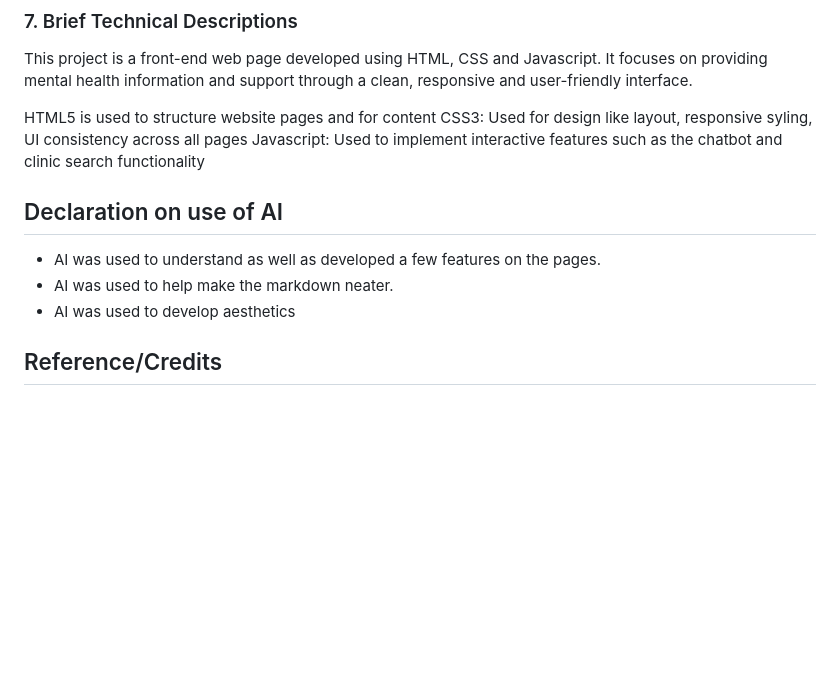
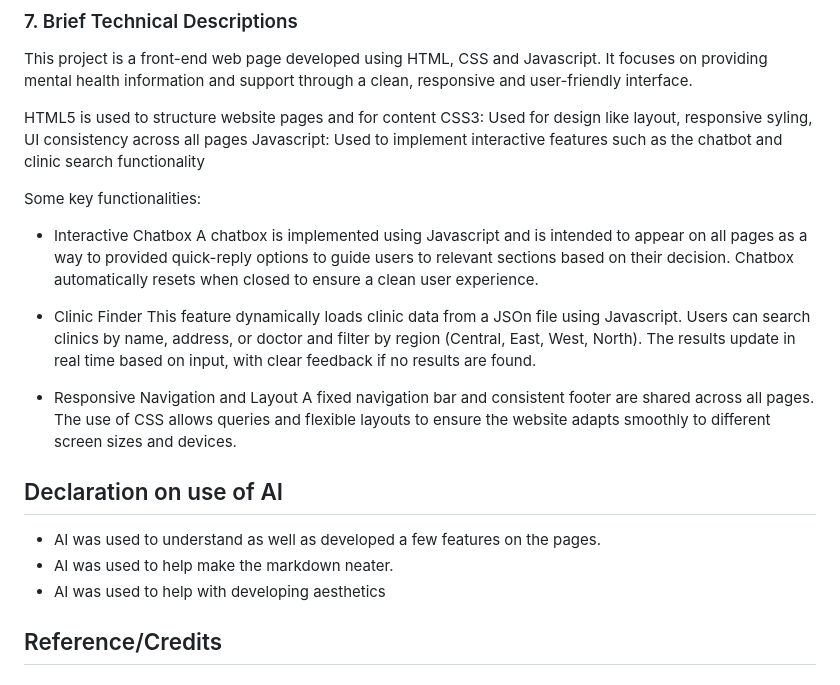
Before and after one commit to nikelora/v13_BuildingBlocs2025, a Markdown page: README.md, the part around the change. Rendered like a GitHub page; blank space fills up the shorter version.

```diff
--- a/README.md
+++ b/README.md
@@ -112,10 +112,21 @@ HTML5 is used to structure website pages and for content
 CSS3: Used for design like layout, responsive syling, UI consistency across all pages
 Javascript: Used to implement interactive features such as the chatbot and clinic search functionality
 
+Some key functionalities:
+
+- Interactive Chatbox
+A chatbox is implemented using Javascript and is intended to appear on all pages as a way to provided quick-reply options to guide users to relevant sections based on their decision. Chatbox automatically resets when closed to ensure a clean user experience.
+
+- Clinic Finder
+This feature dynamically loads clinic data from a JSOn file using Javascript. Users can search clinics by name, address, or doctor and filter by region (Central, East, West, North). The results update in real time based on input, with clear feedback if no results are found.
+
+- Responsive Navigation and Layout
+A fixed navigation bar and consistent footer are shared across all pages. The use of CSS allows queries and flexible layouts to ensure the website adapts smoothly to different screen sizes and devices.
+
 ## Declaration on use of AI
 - AI was used to understand as well as developed a few features on the pages.
 - AI was used to help make the markdown neater.
-- AI was used to develop aesthetics
+- AI was used to help with developing aesthetics
 
 ## Reference/Credits
 
```
